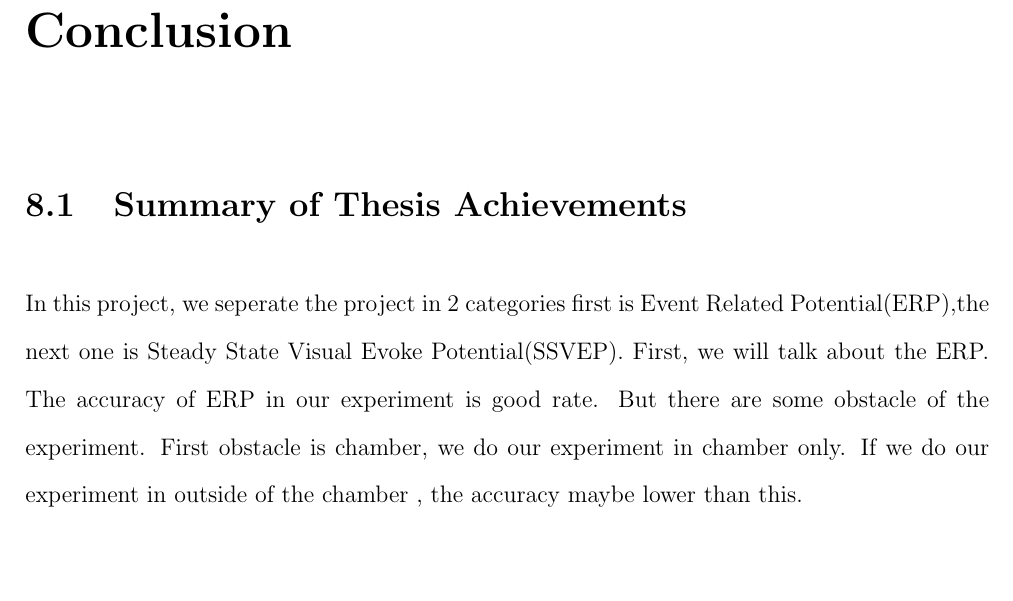
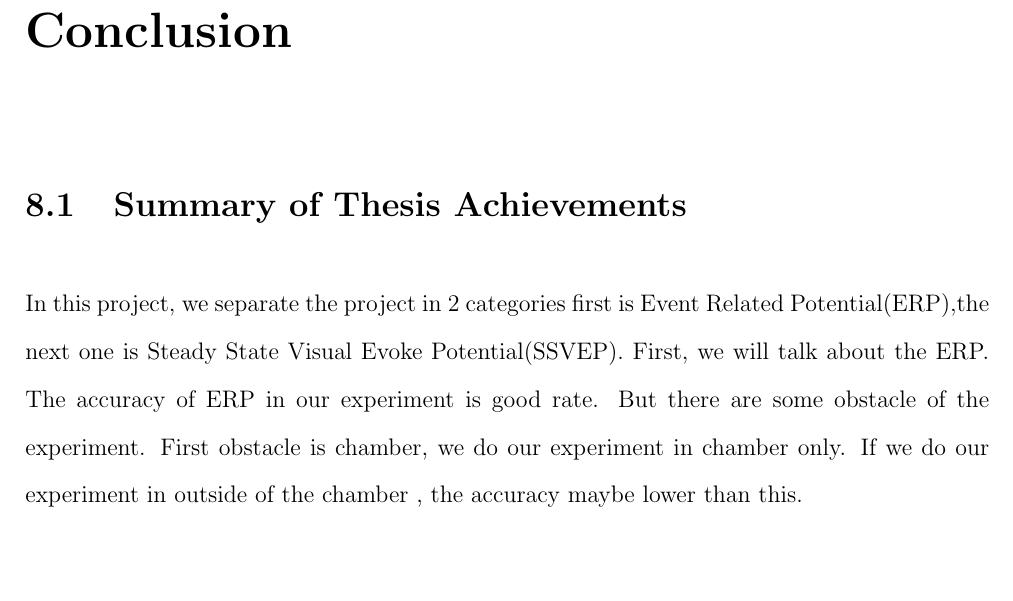
Before and after one commit to ioscarhunter/paper4, a LaTeX thesis (thesis.tex, which reads chapter8/conclusion.tex): part of page 76 of 78, cut so that both start at the same text. Compiled offline with pdfLaTeX.

Commit message:
Update on Overleaf.

```diff
--- a/chapter8/conclusion.tex
+++ b/chapter8/conclusion.tex
@@ -4,7 +4,7 @@
 
 \section{Summary of Thesis Achievements}
 
-In this project, we seperate the project in 2 categories first is Event Related Potential(ERP),the next one is Steady State Visual Evoke Potential(SSVEP). First, we will talk about the ERP. The accuracy of ERP in our experiment is good rate. But there are some obstacle of the experiment. First obstacle is chamber, we do our experiment in chamber only. If we do our experiment in outside of the chamber , the accuracy maybe lower than this.
+In this project, we separate the project in 2 categories first is Event Related Potential(ERP),the next one is Steady State Visual Evoke Potential(SSVEP). First, we will talk about the ERP. The accuracy of ERP in our experiment is good rate. But there are some obstacle of the experiment. First obstacle is chamber, we do our experiment in chamber only. If we do our experiment in outside of the chamber , the accuracy maybe lower than this.
 
 
 \section{Applications}
```
